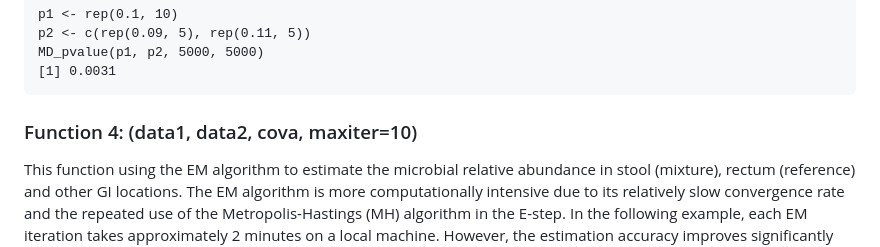
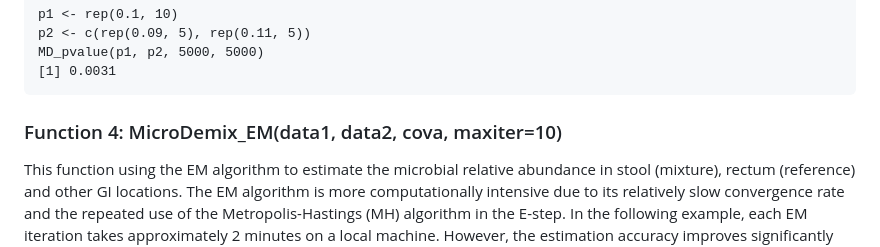
Before and after one commit to liuruoqian/MicroDemix, a Markdown page: README.md, the part around the change. GitHub-like rendering.

````diff
--- a/README.md
+++ b/README.md
@@ -110,7 +110,7 @@ p2 <- c(rep(0.09, 5), rep(0.11, 5))
 MD_pvalue(p1, p2, 5000, 5000)
 [1] 0.0031
 ```
-### Function 4: (data1, data2, cova, maxiter=10)
+### Function 4: MicroDemix_EM(data1, data2, cova, maxiter=10)
 This function using the EM algorithm to estimate the microbial relative abundance in stool (mixture), rectum (reference) and other GI locations.
 The EM algorithm is more computationally intensive due to its relatively slow convergence rate and the repeated use of the Metropolis-Hastings (MH) algorithm in the E-step. In the following example, each EM iteration takes approximately 2 minutes on a local machine. However, the estimation accuracy improves significantly after just a few iterations.
 ```
````
